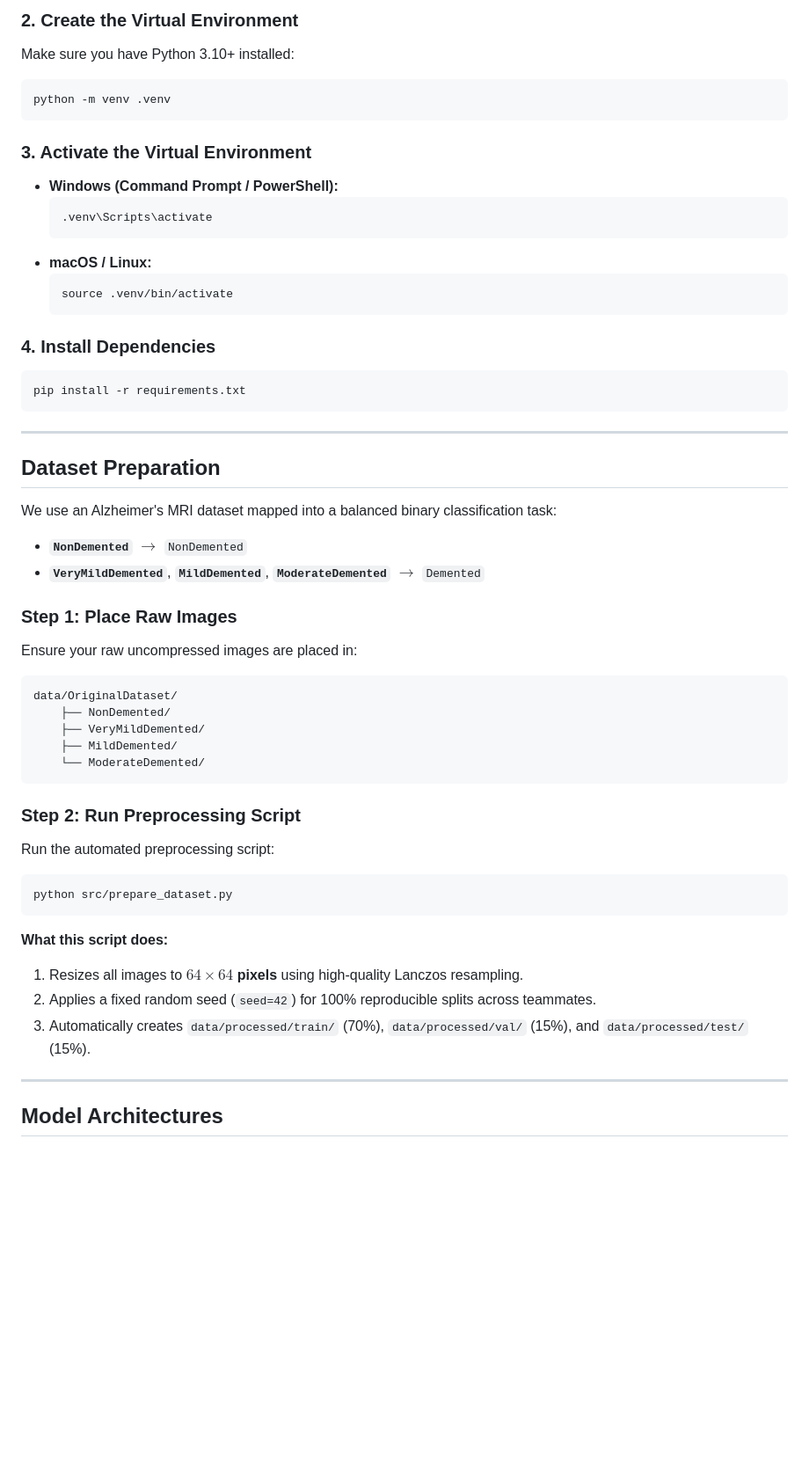
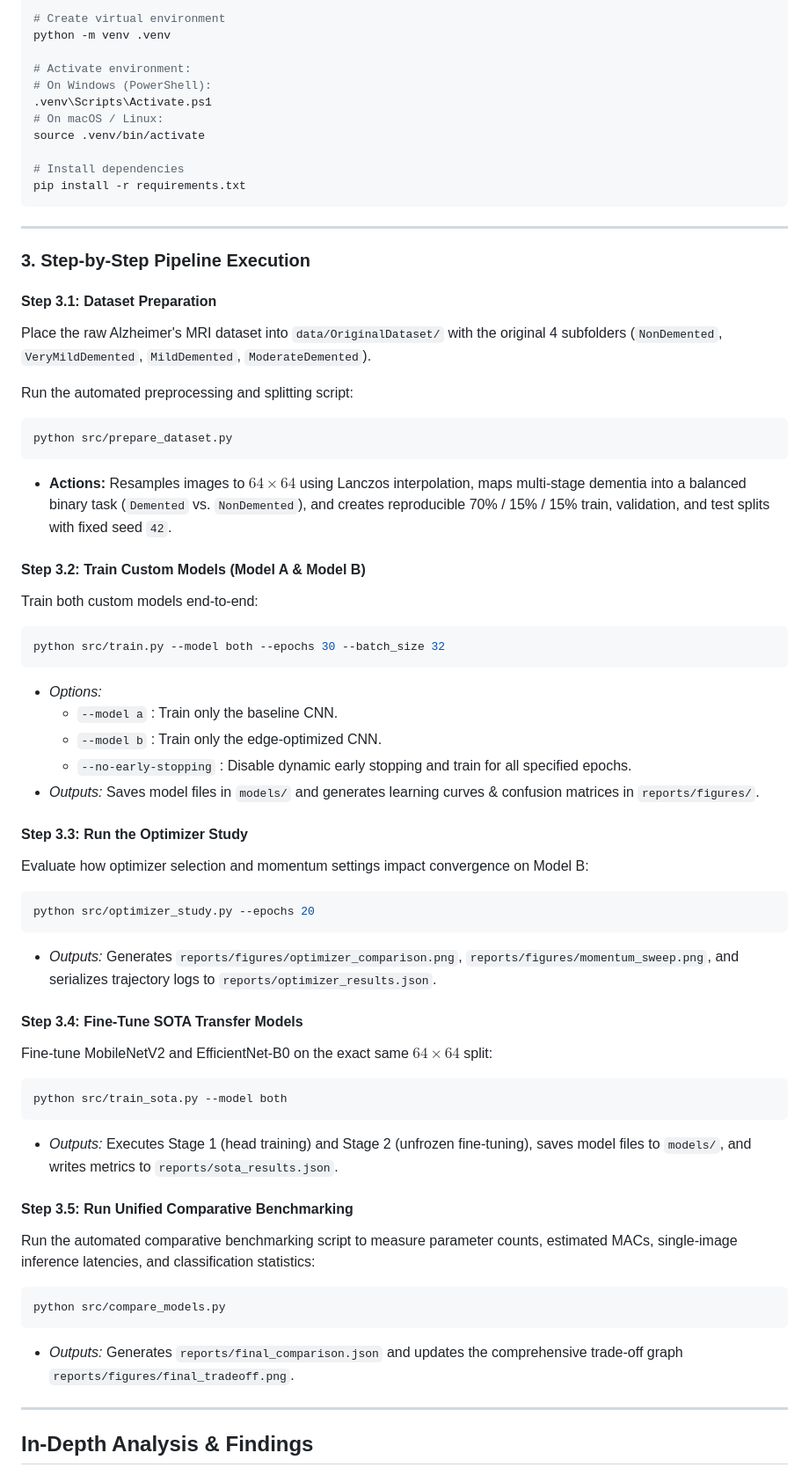
Before and after one commit to RumethRanhinda/resource-constrained-mri-cnn, a Markdown page: README.md, the part around one of its changes. Shown at 88% size. Drawn GitHub-style; blank space fills up the shorter version.

````diff
--- a/README.md
+++ b/README.md
@@ -72,55 +135,63 @@ cd CNN-Img-classification
 
-### 2. Create the Virtual Environment
-Make sure you have Python 3.10+ installed:
-```bash
+# Create virtual environment
 python -m venv .venv
-```
 
-### 3. Activate the Virtual Environment
-- **Windows (Command Prompt / PowerShell):**
-  ```powershell
-  .venv\Scripts\activate
-  ```
-- **macOS / Linux:**
-  ```bash
-  source .venv/bin/activate
-  ```
+# Activate environment:
+# On Windows (PowerShell):
+.venv\Scripts\Activate.ps1
+# On macOS / Linux:
+source .venv/bin/activate
 
-### 4. Install Dependencies
-```bash
+# Install dependencies
 pip install -r requirements.txt
 ```
 
 ---
 
-## Dataset Preparation
+### 3. Step-by-Step Pipeline Execution
 
-We use an Alzheimer's MRI dataset mapped into a balanced binary classification task:
-- **`NonDemented`** $\to$ `NonDemented`
-- **`VeryMildDemented`**, **`MildDemented`**, **`ModerateDemented`** $\to$ `Demented`
+#### Step 3.1: Dataset Preparation
+Place the raw Alzheimer's MRI dataset into `data/OriginalDataset/` with the original 4 subfolders (`NonDemented`, `VeryMildDemented`, `MildDemented`, `ModerateDemented`).
 
-### Step 1: Place Raw Images
-Ensure your raw uncompressed images are placed in:
-```text
-data/OriginalDataset/
-    ├── NonDemented/
-    ├── VeryMildDemented/
-    ├── MildDemented/
-    └── ModerateDemented/
-```
-
-### Step 2: Run Preprocessing Script
-Run the automated preprocessing script:
+Run the automated preprocessing and splitting script:
 ```bash
 python src/prepare_dataset.py
 ```
+* **Actions:** Resamples images to $64 \times 64$ using Lanczos interpolation, maps multi-stage dementia into a balanced binary task (`Demented` vs. `NonDemented`), and creates reproducible 70% / 15% / 15% train, validation, and test splits with fixed seed `42`.
 
-**What this script does:**
-1. Resizes all images to **$64 \times 64$ pixels** using high-quality Lanczos resampling.
-2. Applies a fixed random seed (`seed=42`) for 100% reproducible splits across teammates.
-3. Automatically creates `data/processed/train/` (70%), `data/processed/val/` (15%), and `data/processed/test/` (15%).
+#### Step 3.2: Train Custom Models (Model A & Model B)
+Train both custom models end-to-end:
+```bash
+python src/train.py --model both --epochs 30 --batch_size 32
+```
+* *Options:*
+  * `--model a` : Train only the baseline CNN.
+  * `--model b` : Train only the edge-optimized CNN.
+  * `--no-early-stopping` : Disable dynamic early stopping and train for all specified epochs.
+* *Outputs:* Saves model files in `models/` and generates learning curves & confusion matrices in `reports/figures/`.
+
+#### Step 3.3: Run the Optimizer Study
+Evaluate how optimizer selection and momentum settings impact convergence on Model B:
+```bash
+python src/optimizer_study.py --epochs 20
+```
+* *Outputs:* Generates `reports/figures/optimizer_comparison.png`, `reports/figures/momentum_sweep.png`, and serializes trajectory logs to `reports/optimizer_results.json`.
+
+#### Step 3.4: Fine-Tune SOTA Transfer Models
+Fine-tune MobileNetV2 and EfficientNet-B0 on the exact same $64 \times 64$ split:
+```bash
+python src/train_sota.py --model both
+```
+* *Outputs:* Executes Stage 1 (head training) and Stage 2 (unfrozen fine-tuning), saves model files to `models/`, and writes metrics to `reports/sota_results.json`.
+
+#### Step 3.5: Run Unified Comparative Benchmarking
+Run the automated comparative benchmarking script to measure parameter counts, estimated MACs, single-image inference latencies, and classification statistics:
+```bash
+python src/compare_models.py
+```
+* *Outputs:* Generates `reports/final_comparison.json` and updates the comprehensive trade-off graph `reports/figures/final_tradeoff.png`.
 
 ---
 
-## Model Architectures
+## In-Depth Analysis & Findings
 
````
Also changed, not shown: other parts of README.md (+111 -108 lines).
